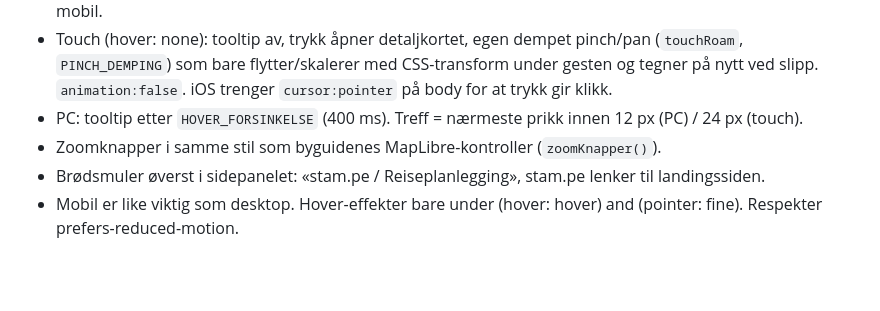
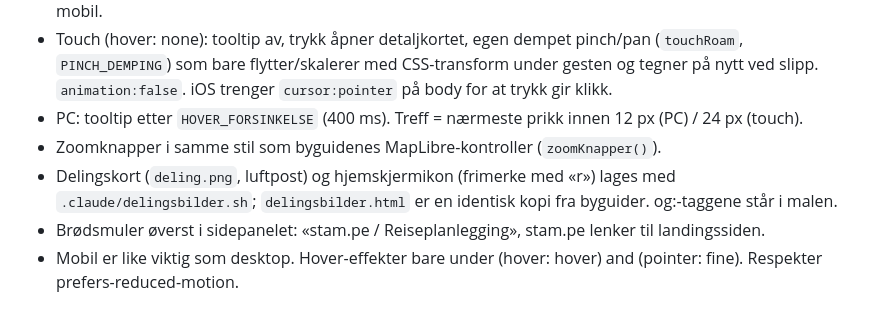
Before and after one commit to paalstampe/reiseplanlegging, a Markdown page: CLAUDE.md, the part around the change. GitHub-like rendering; blank space fills up the shorter version.

Commit message:
NOTES: avslutning av økta 31.10. (delingskort og frimerke-ikoner)
Co-Authored-By: Claude Opus 5.5 <noreply@anthropic.com>

```diff
--- a/CLAUDE.md
+++ b/CLAUDE.md
@@ -67,6 +67,8 @@ Hold HANDOVER.md oppdatert når noe vesentlig endres (filer, besluttet design, n
   `animation:false`. iOS trenger `cursor:pointer` på body for at trykk gir klikk.
 - PC: tooltip etter `HOVER_FORSINKELSE` (400 ms). Treff = nærmeste prikk innen 12 px (PC) / 24 px (touch).
 - Zoomknapper i samme stil som byguidenes MapLibre-kontroller (`zoomKnapper()`).
+- Delingskort (`deling.png`, luftpost) og hjemskjermikon (frimerke med «r») lages med `.claude/delingsbilder.sh`;
+  `delingsbilder.html` er en identisk kopi fra byguider. og:-taggene står i malen.
 - Brødsmuler øverst i sidepanelet: «stam.pe / Reiseplanlegging», stam.pe lenker til landingssiden.
 - Mobil er like viktig som desktop. Hover-effekter bare under (hover: hover) and (pointer: fine).
   Respekter prefers-reduced-motion.
```
Also changed, not shown: NOTES.md (+1 -0 lines).
